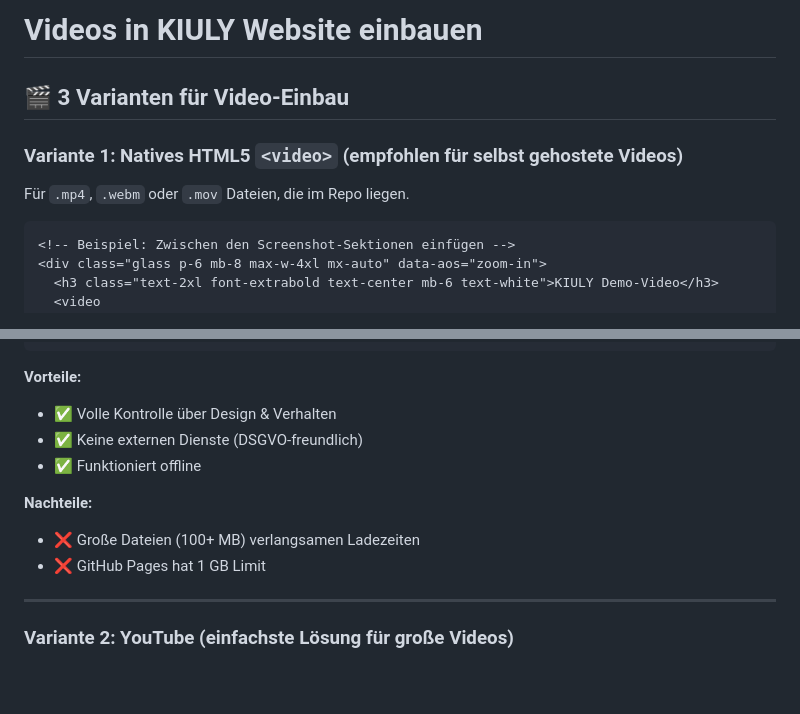
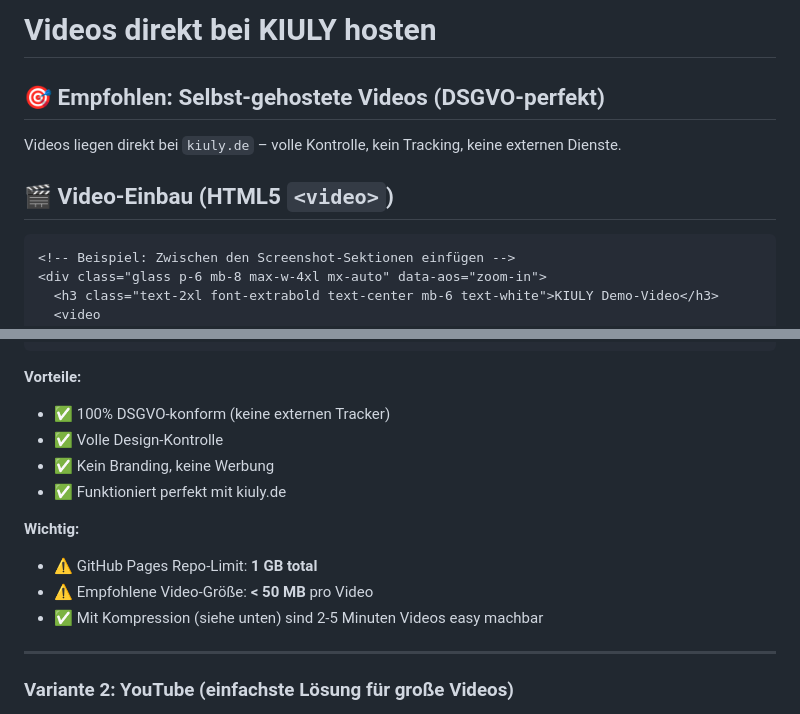
Before and after one commit to kiulyapp/kiulyapp.github.io, a Markdown page: VIDEO_EINBAU_ANLEITUNG.md, 2 parts joined by grey strips. GitHub-like rendering; blank space fills up the shorter version.

````diff
--- a/VIDEO_EINBAU_ANLEITUNG.md
+++ b/VIDEO_EINBAU_ANLEITUNG.md
@@ -1,9 +1,10 @@
-# Videos in KIULY Website einbauen
+# Videos direkt bei KIULY hosten
 
-## 🎬 3 Varianten für Video-Einbau
+## 🎯 **Empfohlen: Selbst-gehostete Videos (DSGVO-perfekt)**
 
-### **Variante 1: Natives HTML5 `<video>` (empfohlen für selbst gehostete Videos)**
-Für `.mp4`, `.webm` oder `.mov` Dateien, die im Repo liegen.
+Videos liegen direkt bei `kiuly.de` – volle Kontrolle, kein Tracking, keine externen Dienste.
+
+## 🎬 Video-Einbau (HTML5 `<video>`)
 
 ```html
 <!-- Beispiel: Zwischen den Screenshot-Sektionen einfügen -->
@@ -27,13 +28,15 @@ Für `.mp4`, `.webm` oder `.mov` Dateien, die im Repo liegen.
 ```
 
 **Vorteile:**
-- ✅ Volle Kontrolle über Design & Verhalten
-- ✅ Keine externen Dienste (DSGVO-freundlich)
-- ✅ Funktioniert offline
+- ✅ 100% DSGVO-konform (keine externen Tracker)
+- ✅ Volle Design-Kontrolle
+- ✅ Kein Branding, keine Werbung
+- ✅ Funktioniert perfekt mit kiuly.de
 
-**Nachteile:**
-- ❌ Große Dateien (100+ MB) verlangsamen Ladezeiten
-- ❌ GitHub Pages hat 1 GB Limit
+**Wichtig:**
+- ⚠️ GitHub Pages Repo-Limit: **1 GB total**
+- ⚠️ Empfohlene Video-Größe: **< 50 MB** pro Video
+- ✅ Mit Kompression (siehe unten) sind 2-5 Minuten Videos easy machbar
 
 ---
 
````
Also changed, not shown: GROK_VIDEO_PROMPT.md (added, +211 -0 lines).
